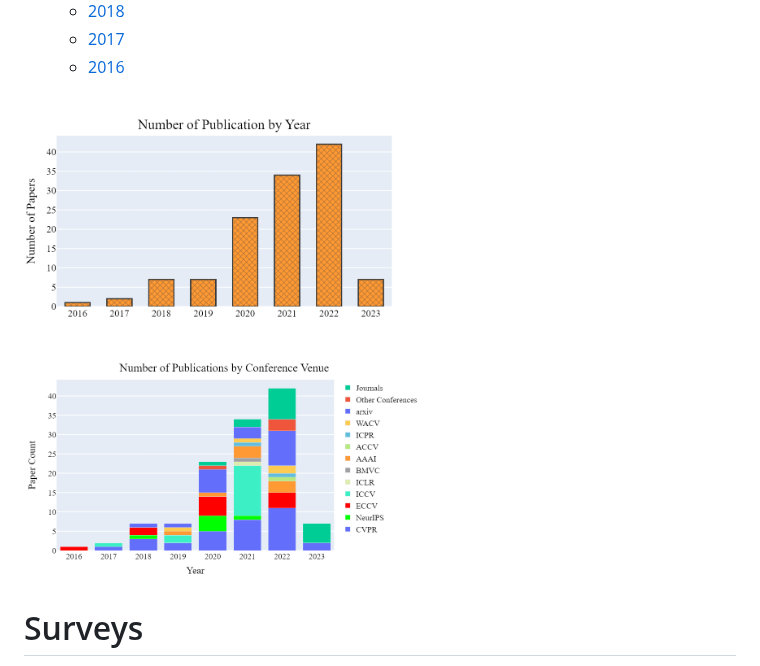
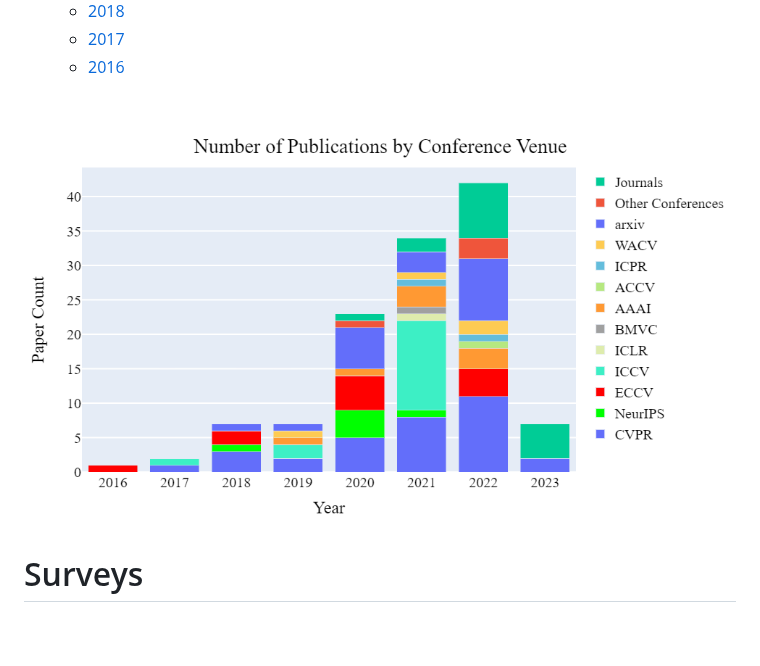
Before and after one commit to Malitha123/awesome-video-self-supervised-learning, a Markdown page: README.md, the part around the change. GitHub-like rendering; blank space fills up the shorter version.

Commit message:
add venue image only

```diff
--- a/README.md
+++ b/README.md
@@ -36,8 +36,7 @@ Survey - https://dl.acm.org/doi/pdf/10.1145/3577925
    - [2016](#2016)
 
 <p float="left">
-  <img src="./media/paper_count.png" width="400" />
-  <img src="./media/venue.png" width="400" />
+  <img src="./media/venue.png"  />
 </p>
 
 <!--
```
